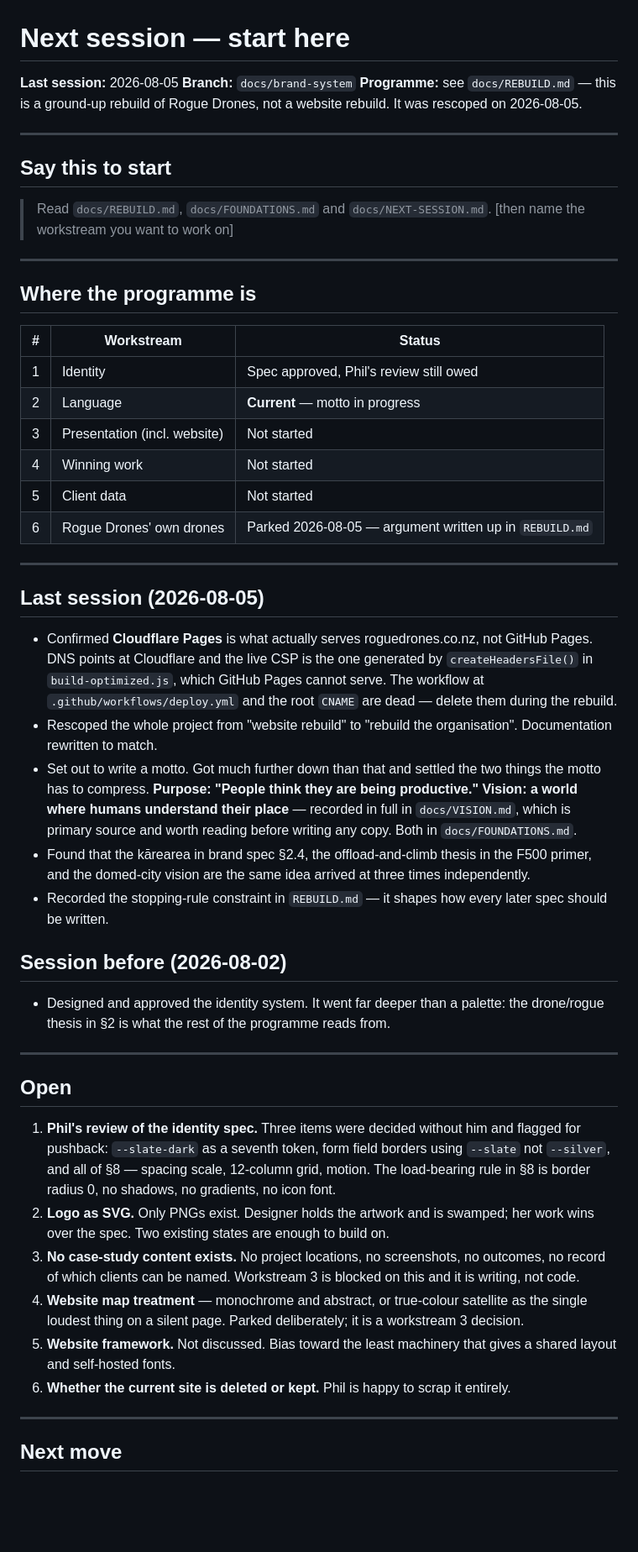
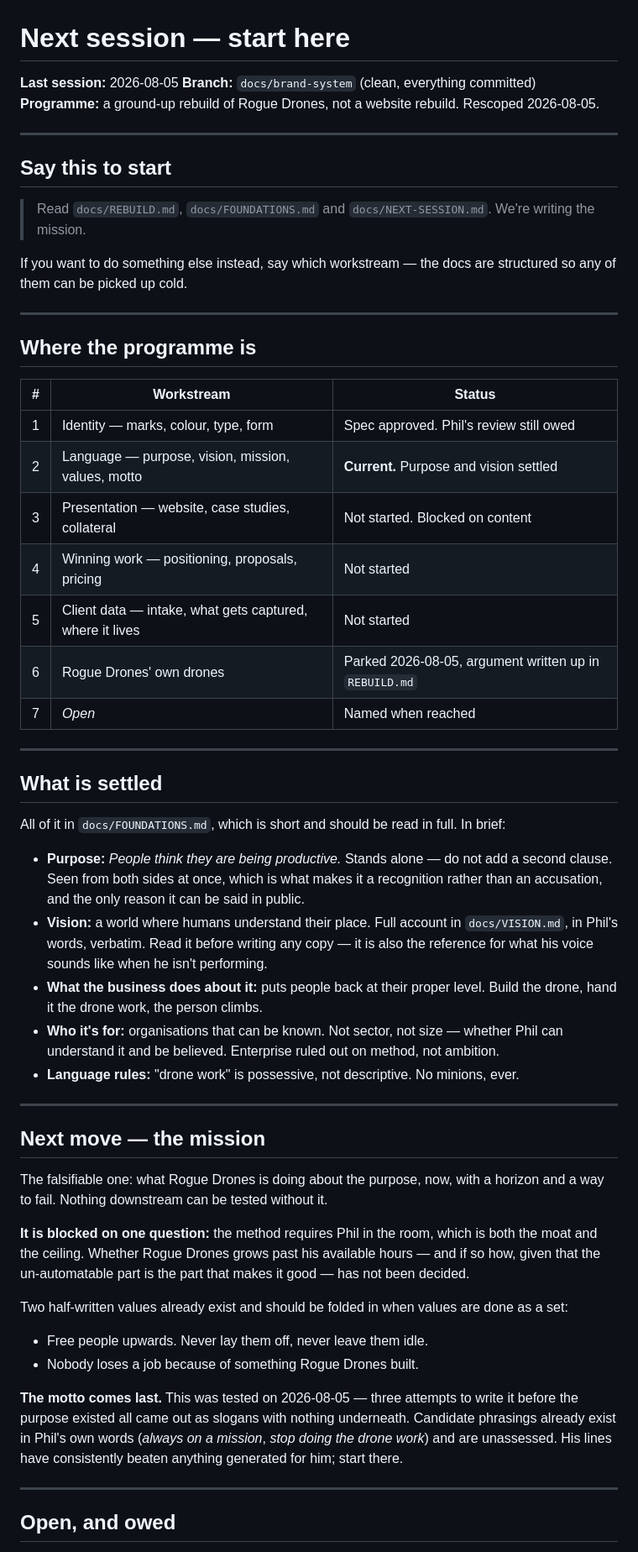
Before and after one commit to RogueDrones/RogueDrones_Website, a Markdown page: docs/NEXT-SESSION.md, the part around one of its changes. Shown at 84% size. Drawn GitHub-style; blank space fills up the shorter version.

Commit message:
Rewrite session handoff
Rewritten as one document rather than the patches accreted during the
session. Covers where each workstream sits, what is settled, the mission
as the next move and what blocks it, everything still owed, and the two
working constraints established today.

Co-Authored-By: Claude Opus 5 <noreply@anthropic.com>

```diff
--- a/docs/NEXT-SESSION.md
+++ b/docs/NEXT-SESSION.md
@@ -1,16 +1,18 @@
 # Next session — start here
 
 **Last session:** 2026-08-05
-**Branch:** `docs/brand-system`
-**Programme:** see `docs/REBUILD.md` — this is a ground-up rebuild of Rogue Drones, not a
-website rebuild. It was rescoped on 2026-08-05.
+**Branch:** `docs/brand-system` (clean, everything committed)
+**Programme:** a ground-up rebuild of Rogue Drones, not a website rebuild. Rescoped 2026-08-05.
 
 ---
 
 ## Say this to start
 
 > Read `docs/REBUILD.md`, `docs/FOUNDATIONS.md` and `docs/NEXT-SESSION.md`.
-> [then name the workstream you want to work on]
+> We're writing the mission.
+
+If you want to do something else instead, say which workstream — the docs are structured so
+any of them can be picked up cold.
 
 ---
 
@@ -18,59 +20,54 @@ website rebuild. It was rescoped on 2026-08-05.
 
 | # | Workstream | Status |
 |---|---|---|
-| 1 | Identity | Spec approved, Phil's review still owed |
-| 2 | Language | **Current** — motto in progress |
-| 3 | Presentation (incl. website) | Not started |
-| 4 | Winning work | Not started |
-| 5 | Client data | Not started |
-| 6 | Rogue Drones' own drones | Parked 2026-08-05 — argument written up in `REBUILD.md` |
+| 1 | Identity — marks, colour, type, form | Spec approved. Phil's review still owed |
+| 2 | Language — purpose, vision, mission, values, motto | **Current.** Purpose and vision settled |
+| 3 | Presentation — website, case studies, collateral | Not started. Blocked on content |
+| 4 | Winning work — positioning, proposals, pricing | Not started |
+| 5 | Client data — intake, what gets captured, where it lives | Not started |
+| 6 | Rogue Drones' own drones | Parked 2026-08-05, argument written up in `REBUILD.md` |
+| 7 | *Open* | Named when reached |
 
 ---
 
-## Last session (2026-08-05)
+## What is settled
 
-- Confirmed **Cloudflare Pages** is what actually serves roguedrones.co.nz, not GitHub
-  Pages. DNS points at Cloudflare and the live CSP is the one generated by
-  `createHeadersFile()` in `build-optimized.js`, which GitHub Pages cannot serve. The
-  workflow at `.github/workflows/deploy.yml` and the root `CNAME` are dead — delete them
-  during the rebuild.
-- Rescoped the whole project from "website rebuild" to "rebuild the organisation".
-  Documentation rewritten to match.
-- Set out to write a motto. Got much further down than that and settled the two things the
-  motto has to compress. **Purpose: "People think they are being productive."** **Vision: a
-  world where humans understand their place** — recorded in full in `docs/VISION.md`, which
-  is primary source and worth reading before writing any copy. Both in `docs/FOUNDATIONS.md`.
-- Found that the kārearea in brand spec §2.4, the offload-and-climb thesis in the F500 primer,
-  and the domed-city vision are the same idea arrived at three times independently.
-- Recorded the stopping-rule constraint in `REBUILD.md` — it shapes how every later spec
-  should be written.
+All of it in `docs/FOUNDATIONS.md`, which is short and should be read in full. In brief:
 
-## Session before (2026-08-02)
-
-- Designed and approved the identity system. It went far deeper than a palette: the
-  drone/rogue thesis in §2 is what the rest of the programme reads from.
+- **Purpose:** *People think they are being productive.* Stands alone — do not add a second
+  clause. Seen from both sides at once, which is what makes it a recognition rather than an
+  accusation, and the only reason it can be said in public.
+- **Vision:** a world where humans understand their place. Full account in `docs/VISION.md`,
+  in Phil's words, verbatim. Read it before writing any copy — it is also the reference for
+  what his voice sounds like when he isn't performing.
+- **What the business does about it:** puts people back at their proper level. Build the drone,
+  hand it the drone work, the person climbs.
+- **Who it's for:** organisations that can be known. Not sector, not size — whether Phil can
+  understand it and be believed. Enterprise ruled out on method, not ambition.
+- **Language rules:** "drone work" is possessive, not descriptive. No minions, ever.
 
 ---
 
-## Open
+## Next move — the mission
 
-1. **Phil's review of the identity spec.** Three items were decided without him and
-   flagged for pushback: `--slate-dark` as a seventh token, form field borders using
-   `--slate` not `--silver`, and all of §8 — spacing scale, 12-column grid, motion. The
-   load-bearing rule in §8 is border radius 0, no shadows, no gradients, no icon font.
-2. **Logo as SVG.** Only PNGs exist. Designer holds the artwork and is swamped; her work
-   wins over the spec. Two existing states are enough to build on.
-3. **No case-study content exists.** No project locations, no screenshots, no outcomes,
-   no record of which clients can be named. Workstream 3 is blocked on this and it is
-   writing, not code.
-4. **Website map treatment** — monochrome and abstract, or true-colour satellite as the
-   single loudest thing on a silent page. Parked deliberately; it is a workstream 3
-   decision.
-5. **Website framework.** Not discussed. Bias toward the least machinery that gives a
-   shared layout and self-hosted fonts.
-6. **Whether the current site is deleted or kept.** Phil is happy to scrap it entirely.
+The falsifiable one: what Rogue Drones is doing about the purpose, now, with a horizon and a
+way to fail. Nothing downstream can be tested without it.
+
+**It is blocked on one question:** the method requires Phil in the room, which is both the moat
+and the ceiling. Whether Rogue Drones grows past his available hours — and if so how, given
+that the un-automatable part is the part that makes it good — has not been decided.
+
+Two half-written values already exist and should be folded in when values are done as a set:
+
+- Free people upwards. Never lay them off, never leave them idle.
+- Nobody loses a job because of something Rogue Drones built.
+
+**The motto comes last.** This was tested on 2026-08-05 — three attempts to write it before the
+purpose existed all came out as slogans with nothing underneath. Candidate phrasings already
+exist in Phil's own words (*always on a mission*, *stop doing the drone work*) and are
+unassessed. His lines have consistently beaten anything generated for him; start there.
 
 ---
 
-## Next move
+## Open, and owed
 
```
Also changed, not shown: other parts of docs/NEXT-SESSION.md (+34 -9 lines).
